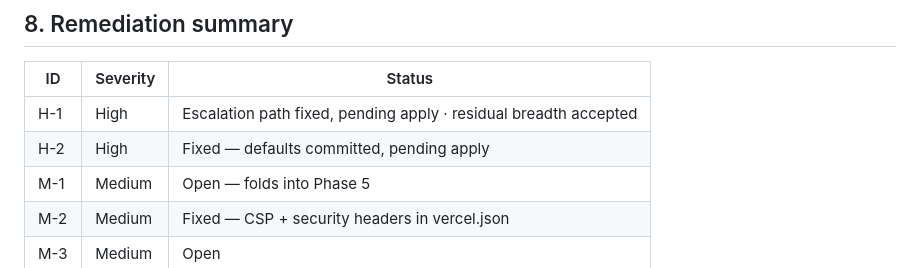
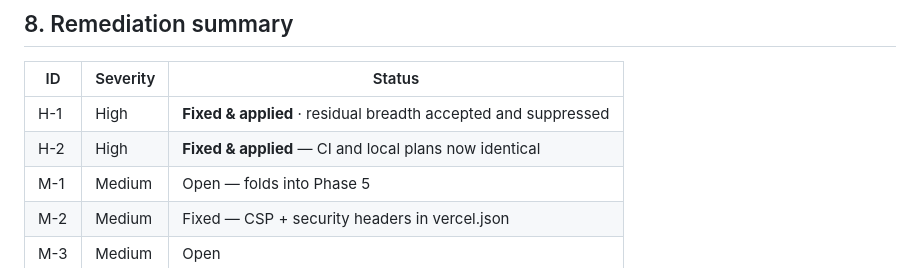
Before and after one commit to alexgomez1221/liftlog, a Markdown page: docs/SECURITY.md, the part around the change. GitHub-like rendering.

Commit message:
docs: retire SECURITY-NEXT; mark H-1/H-2 applied

```diff
--- a/docs/SECURITY.md
+++ b/docs/SECURITY.md
@@ -628,8 +628,8 @@ project and each would need revisiting if that changed.
 
 | ID | Severity | Status |
 |---|---|---|
-| H-1 | High | Escalation path fixed, pending apply · residual breadth accepted |
-| H-2 | High | Fixed — defaults committed, pending apply |
+| H-1 | High | **Fixed & applied** · residual breadth accepted and suppressed |
+| H-2 | High | **Fixed & applied** — CI and local plans now identical |
 | M-1 | Medium | Open — folds into Phase 5 |
 | M-2 | Medium | Fixed — CSP + security headers in vercel.json |
 | M-3 | Medium | Open |
```
Also changed, not shown: docs/SECURITY-NEXT.md (deleted, +0 -192 lines).
